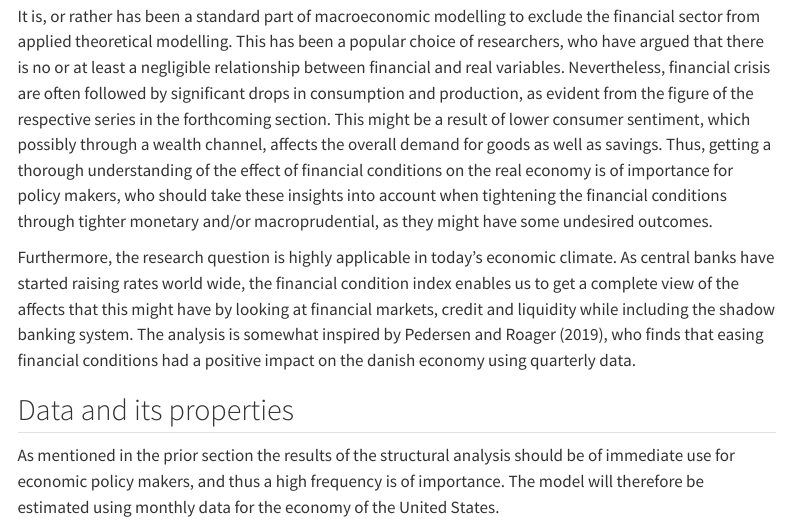
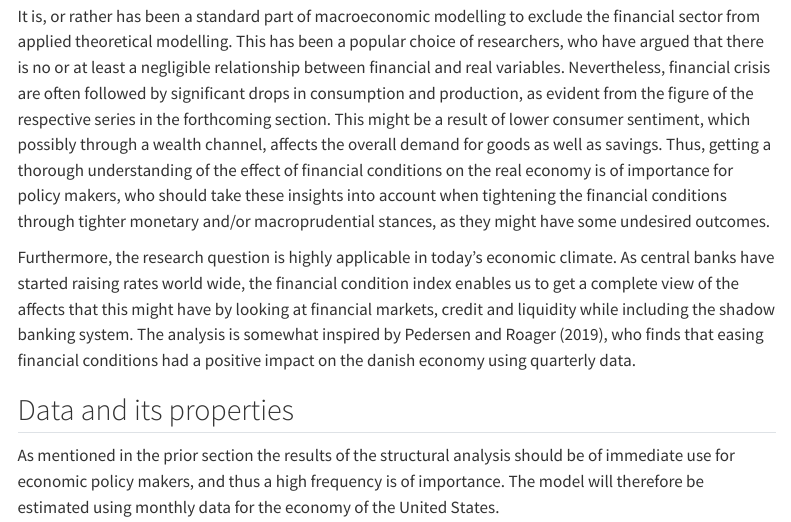
Before and after one commit to ThomasKronhol/Macro, a Quarto document (index.qmd): the page in a window 1100 px wide, from 520 px down. Rendered offline with R 4.5, knitr and Pandoc in place of Quarto, with nearby package versions; some code elsewhere in the file could not run offline; menus at the side of the page are left out.

Commit message:
update
Update

```diff
--- a/index.qmd
+++ b/index.qmd
@@ -21,7 +21,7 @@ The objective question to be answered can thus be summarized as follows; Does a
 
 **What motivates this?**
 
-It is, or rather has been a standard part of macroeconomic modelling to exclude the financial sector from applied theoretical modelling. This has been a popular choice of researchers, who have argued that there is no or at least a negligible relationship between financial and real variables. Nevertheless, financial crisis are often followed by significant drops in consumption and production, as evident from the figure of the respective series in the forthcoming section. This might be a result of lower consumer sentiment, which possibly through a wealth channel, affects the overall demand for goods as well as savings. Thus, getting a thorough understanding of the effect of financial conditions on the real economy is of importance for policy makers, who should take these insights into account when tightening the financial conditions through tighter monetary and/or macroprudential, as they might have some undesired outcomes.
+It is, or rather has been a standard part of macroeconomic modelling to exclude the financial sector from applied theoretical modelling. This has been a popular choice of researchers, who have argued that there is no or at least a negligible relationship between financial and real variables. Nevertheless, financial crisis are often followed by significant drops in consumption and production, as evident from the figure of the respective series in the forthcoming section. This might be a result of lower consumer sentiment, which possibly through a wealth channel, affects the overall demand for goods as well as savings. Thus, getting a thorough understanding of the effect of financial conditions on the real economy is of importance for policy makers, who should take these insights into account when tightening the financial conditions through tighter monetary and/or macroprudential stances, as they might have some undesired outcomes.
 
 Furthermore, the research question is highly applicable in today's economic climate. As central banks have started raising rates world wide, the financial condition index enables us to get a complete view of the affects that this might have by looking at financial markets, credit and liquidity while including the shadow banking system. The analysis is somewhat inspired by Pedersen and Roager (2019), who finds that easing financial conditions had a positive impact on the danish economy using quarterly data.
 
```
Also changed, not shown: docs/search.json.
